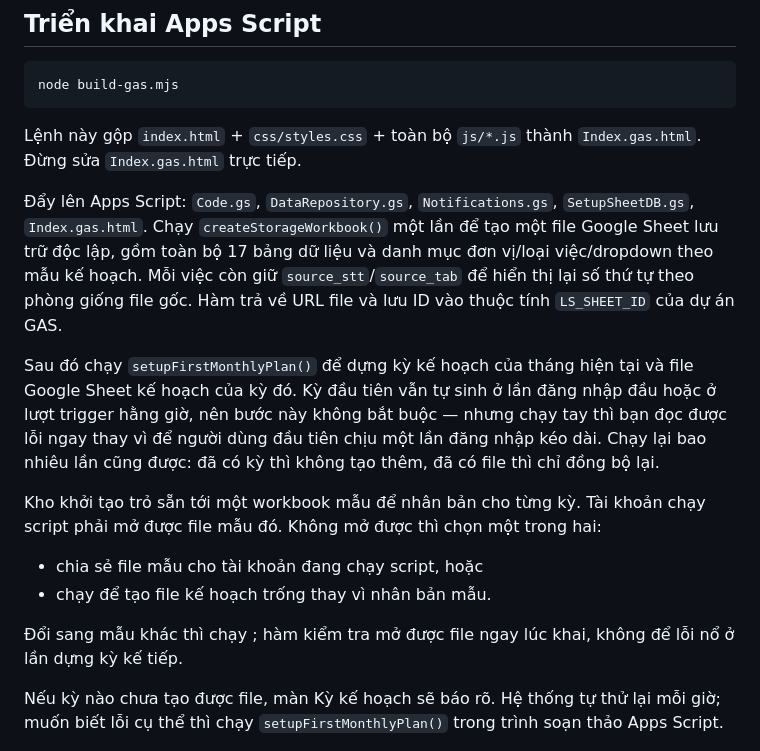
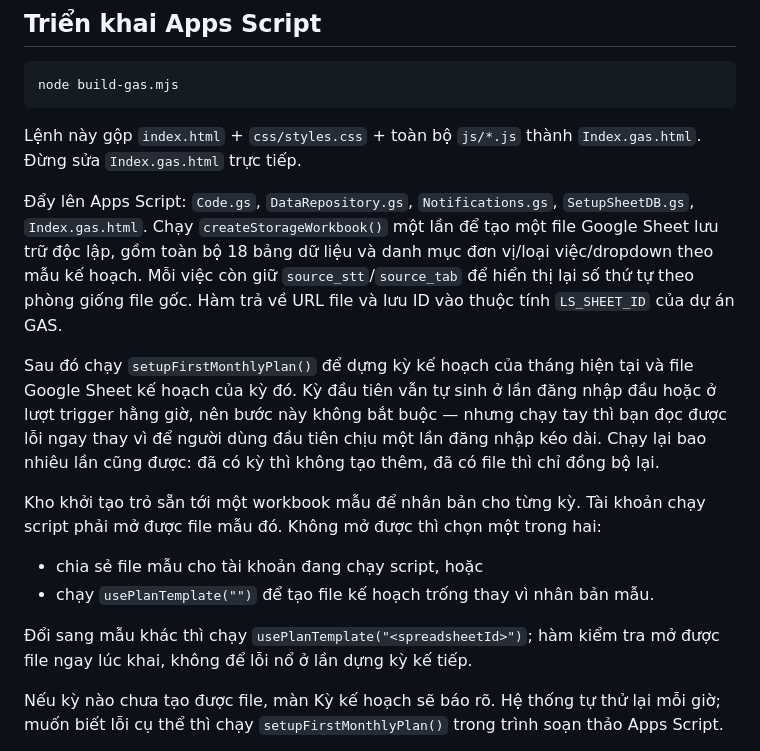
Before and after one commit to daklak631a/LSrouting, a Markdown page: README.md, the part around the change. Rendered like a GitHub page.

Commit message:
docs: sửa đoạn bị shell nuốt và số bảng dữ liệu
Lệnh dựng README trước đó dùng command substitution nên nuốt mất hai đoạn mã
usePlanTemplate. Đồng thời sửa 17 thành 18 bảng sau khi thêm PeriodSummary.

Co-Authored-By: Claude Opus 5 <noreply@anthropic.com>

```diff
--- a/README.md
+++ b/README.md
@@ -26,7 +26,7 @@ Lệnh này gộp `index.html` + `css/styles.css` + toàn bộ `js/*.js` thành
 
 Đẩy lên Apps Script: `Code.gs`, `DataRepository.gs`, `Notifications.gs`, `SetupSheetDB.gs`,
 `Index.gas.html`. Chạy `createStorageWorkbook()` một lần để tạo một file Google Sheet
-lưu trữ độc lập, gồm toàn bộ 17 bảng dữ liệu và danh mục đơn vị/loại việc/dropdown theo mẫu kế
+lưu trữ độc lập, gồm toàn bộ 18 bảng dữ liệu và danh mục đơn vị/loại việc/dropdown theo mẫu kế
 hoạch. Mỗi việc còn giữ `source_stt`/`source_tab` để hiển thị lại số thứ tự theo phòng giống file gốc.
 Hàm trả về URL file và lưu ID vào thuộc tính `LS_SHEET_ID` của dự án GAS.
 
@@ -40,10 +40,10 @@ Kho khởi tạo trỏ sẵn tới một workbook mẫu để nhân bản cho t
 script phải mở được file mẫu đó. Không mở được thì chọn một trong hai:
 
 - chia sẻ file mẫu cho tài khoản đang chạy script, hoặc
-- chạy  để tạo file kế hoạch trống thay vì nhân bản mẫu.
+- chạy `usePlanTemplate("")` để tạo file kế hoạch trống thay vì nhân bản mẫu.
 
-Đổi sang mẫu khác thì chạy ; hàm kiểm tra mở được
-file ngay lúc khai, không để lỗi nổ ở lần dựng kỳ kế tiếp.
+Đổi sang mẫu khác thì chạy `usePlanTemplate("<spreadsheetId>")`; hàm kiểm tra mở
+được file ngay lúc khai, không để lỗi nổ ở lần dựng kỳ kế tiếp.
 
 Nếu kỳ nào chưa tạo được file, màn Kỳ kế hoạch sẽ báo rõ. Hệ thống tự thử lại mỗi giờ; muốn biết lỗi cụ thể thì chạy
 `setupFirstMonthlyPlan()` trong trình soạn thảo Apps Script.
```
